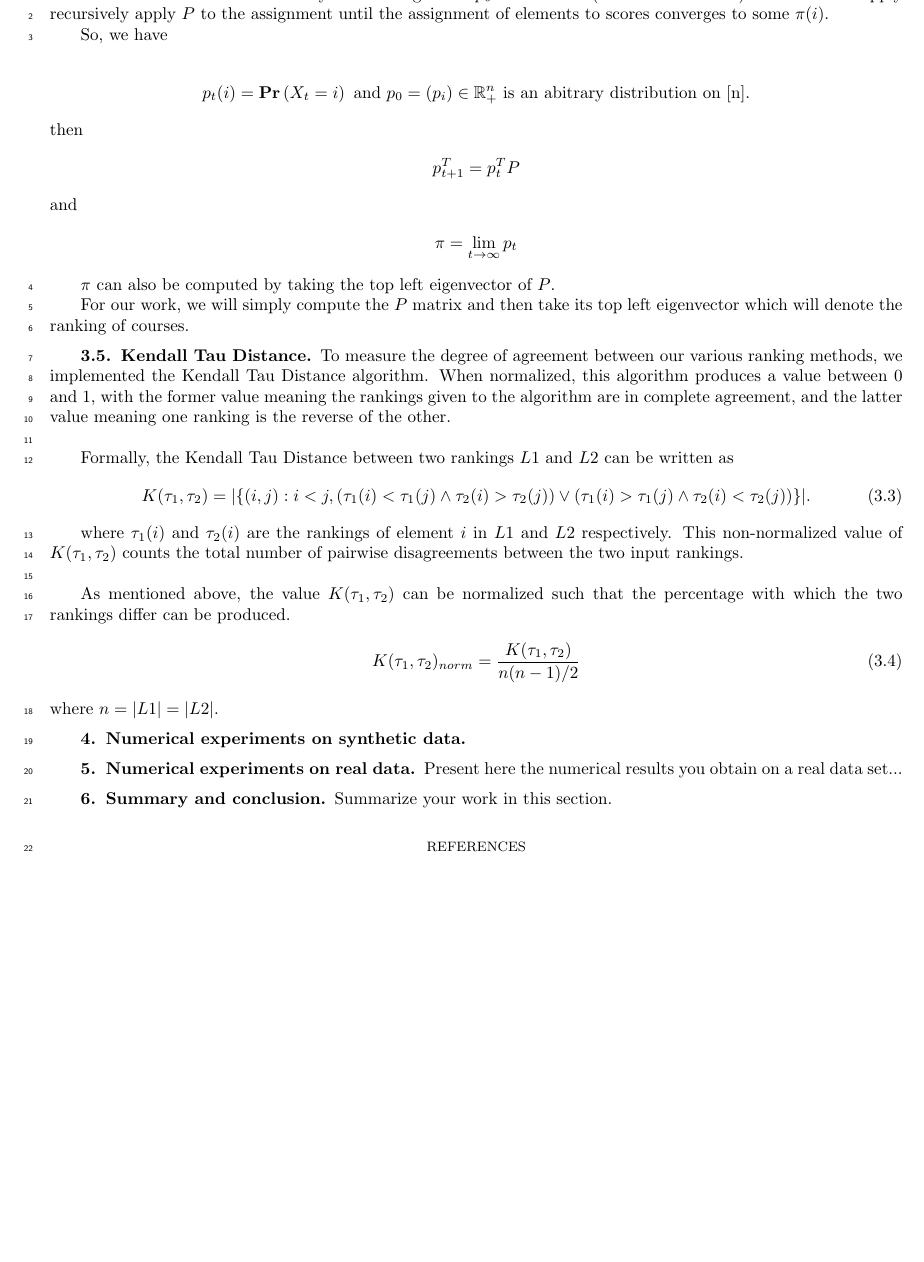
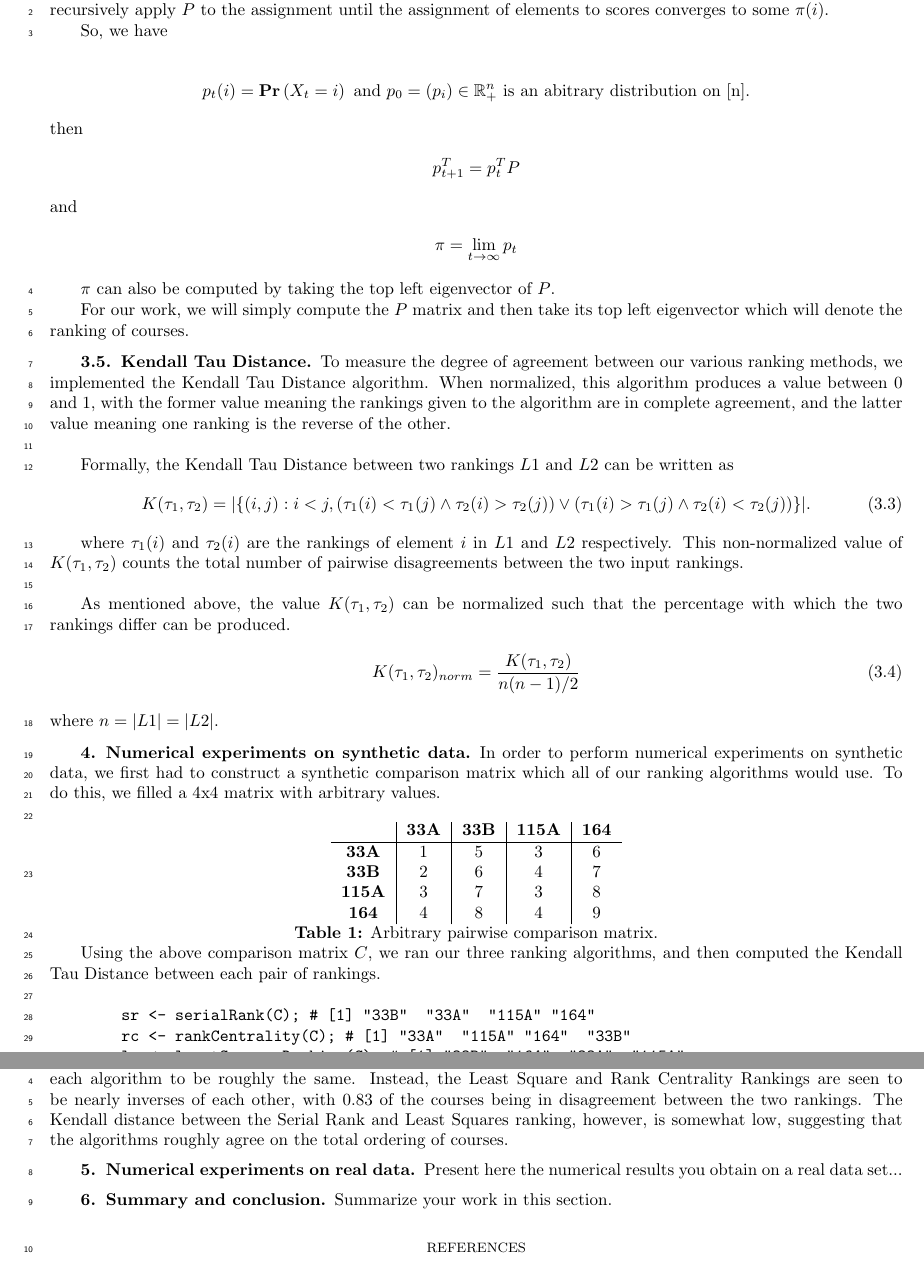
Before and after one commit to lowellbander/Hidden-Prerequisites, a LaTeX paper (report.tex): part of page 3 of 3 before the commit and two parts of pages 3 and 4 of 4 after it, the two joined at a grey line, cut so that both start at the same text, the shorter picture padded with empty space. Compiled offline with pdfLaTeX; a LaTeX package or settings file that is missing is left out.

Commit message:
did latex for synthetic data

```diff
--- a/report.tex
+++ b/report.tex
@@ -1,6 +1,7 @@
 \documentclass[10pt]{siamltex}
 % siamltex     final
 \usepackage{amsmath,amssymb,epsfig}
+\usepackage{listings}
 %\usepackage[]{graphicx,epsf,epsfig,amsmath,amssymb,amsfonts,latexsym,amsthm}
 % \usepackage{bbm}
 %\usepackage{amsfonts}
@@ -268,8 +269,33 @@ where $n = |L1| = |L2|$.
 
 \section{Numerical experiments on synthetic data}  \label{sec:NumExpSyn}
 %Present here the numerical results you obtain on a synthetically generated data set...
+In order to perform numerical experiments on synthetic data, we first had to construct a synthetic comparison matrix which all of our ranking algorithms would use. To do this, we filled a 4x4 matrix with arbitrary values.\\
 
+\begin{center}
+\begin{table}
+\end{table}
+\begin{tabular}{ c | c | c | c | c}
+& \textbf{33A} & \textbf{33B} & \textbf{115A} & \textbf{164}\\\hline
+\textbf{33A}    & 1 & 5  & 3 & 6\\
+\textbf{33B}    & 2 & 6  & 4 & 7\\
+\textbf{115A} &  3 & 7 & 3 & 8\\
+\textbf{164}    &  4 & 8 & 4 & 9\\
+\end{tabular}
+\\\textbf{Table 1:} Arbitrary pairwise comparison matrix.
+\end{center}
 
+Using the above comparison matrix $C$, we ran our three ranking algorithms, and then computed the Kendall Tau Distance between each pair of rankings.\\
+
+\begin{verbatim}
+        sr <- serialRank(C); # [1] "33B"  "33A"  "115A" "164"
+        rc <- rankCentrality(C); # [1] "33A"  "115A" "164"  "33B"
+        ls <- leastSquaresRanking(C); # [1] "33B"  "164"  "33A"  "115A"
+        kendall(sr, rc); # [1] 0.5
+        kendall(sr, ls); # [1] 0.3333333
+        kendall(rc, ls); # [1] 0.8333333
+\end{verbatim}
+
+Shown beside each line of R code is the corresponding return value for the function call. The rankings are not particularly realistic, but this is understandable given that the input comparison matrix $C$ is not realistic. However, the results of the Kendall distance computations are illustrative, in that we would expect the finals rankings of each algorithm to be roughly the same. Instead, the Least Square and Rank Centrality Rankings are seen to be nearly inverses of each other, with 0.83 of the courses being in disagreement between the two rankings. The Kendall distance between the Serial Rank and Least Squares ranking, however, is somewhat low, suggesting that the algorithms roughly agree on the total ordering of courses.
 
 \section{Numerical experiments on real data}   \label{sec:NumExpReal}
 Present here the numerical results you obtain on a real data set...
```
Also changed, not shown: 1 other file.
